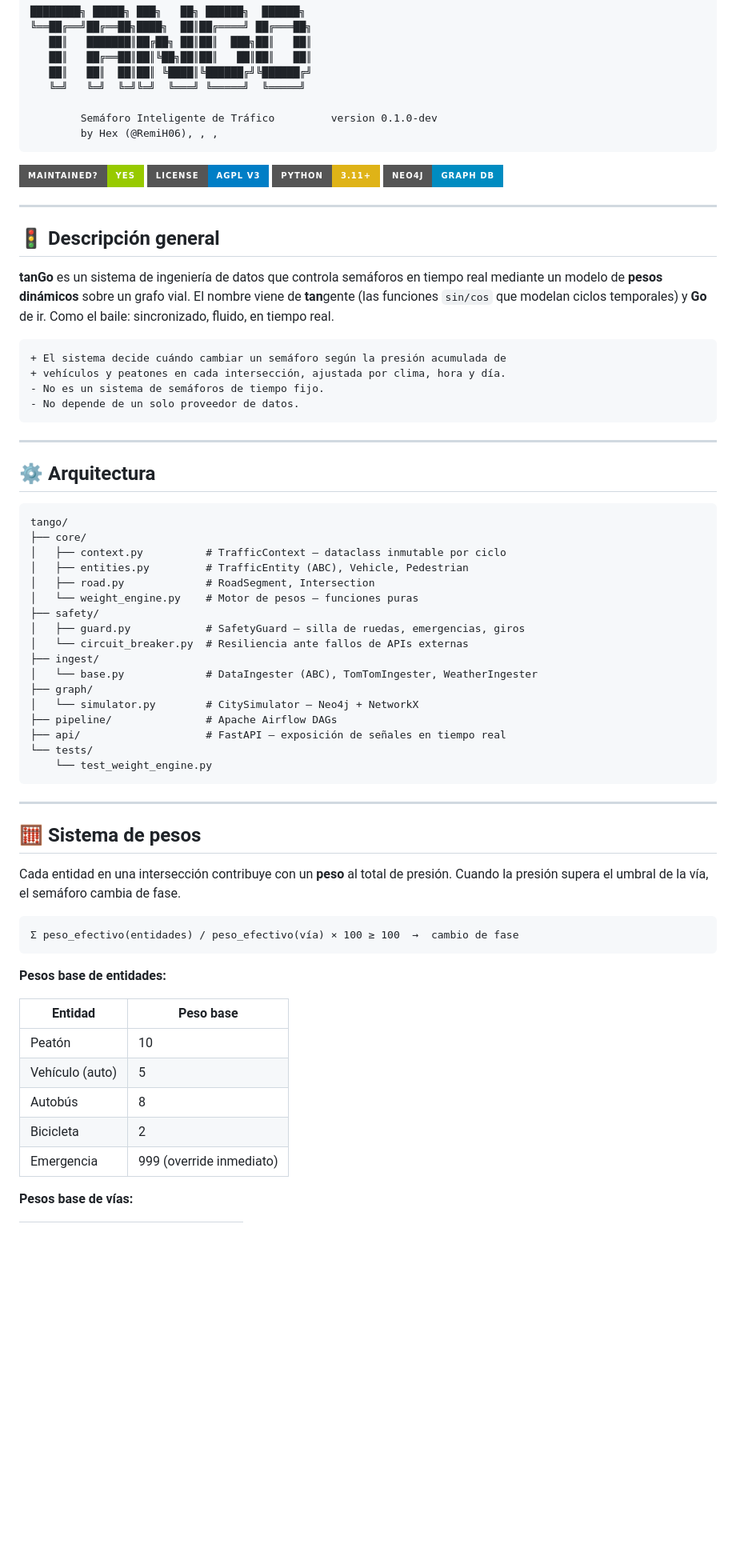
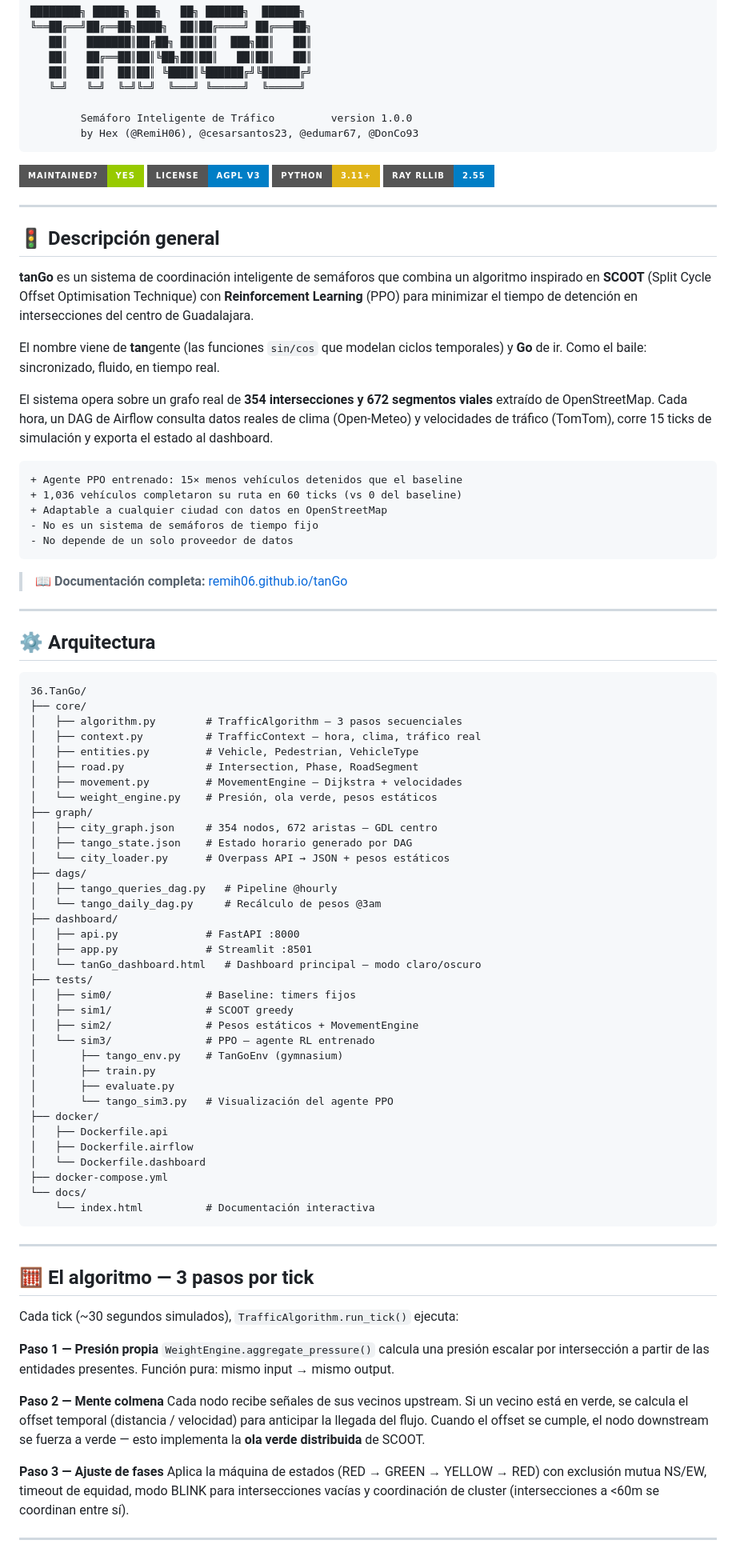
Before and after one commit to RemiH06/tanGo, a Markdown page: README.md, the part around one of its changes. Shown at 80% size. GitHub-like rendering; badges without logos; blank space fills up the shorter version.

Commit message:
feat: readme update

````diff
--- a/README.md
+++ b/README.md
@@ -11,71 +11,91 @@
    ██║   ██║  ██║██║ ╚████║╚██████╔╝╚██████╔╝
    ╚═╝   ╚═╝  ╚═╝╚═╝  ╚═══╝ ╚═════╝  ╚═════╝
 
-        Semáforo Inteligente de Tráfico         version 0.1.0-dev
-        by Hex (@RemiH06), , ,
+        Semáforo Inteligente de Tráfico         version 1.0.0
+        by Hex (@RemiH06), @cesarsantos23, @edumar67, @DonCo93
 ```
 
 ![Maintained](https://img.shields.io/badge/Maintained%3F-yes-green.svg?style=for-the-badge)
 ![License](https://img.shields.io/badge/License-AGPL%20v3-blue.svg?style=for-the-badge)
 ![Python](https://img.shields.io/badge/Python-3.11+-yellow.svg?style=for-the-badge)
-![Neo4j](https://img.shields.io/badge/Neo4j-Graph%20DB-008CC1?style=for-the-badge)
+![Ray](https://img.shields.io/badge/Ray%20RLlib-2.55-informational?style=for-the-badge)
 
 ---
 
 ## 🚦 Descripción general
 
-**tanGo** es un sistema de ingeniería de datos que controla semáforos en tiempo real mediante un modelo de **pesos dinámicos** sobre un grafo vial. El nombre viene de **tan**gente (las funciones `sin/cos` que modelan ciclos temporales) y **Go** de ir. Como el baile: sincronizado, fluido, en tiempo real.
+**tanGo** es un sistema de coordinación inteligente de semáforos que combina un algoritmo inspirado en **SCOOT** (Split Cycle Offset Optimisation Technique) con **Reinforcement Learning** (PPO) para minimizar el tiempo de detención en intersecciones del centro de Guadalajara.
+
+El nombre viene de **tan**gente (las funciones `sin/cos` que modelan ciclos temporales) y **Go** de ir. Como el baile: sincronizado, fluido, en tiempo real.
+
+El sistema opera sobre un grafo real de **354 intersecciones y 672 segmentos viales** extraído de OpenStreetMap. Cada hora, un DAG de Airflow consulta datos reales de clima (Open-Meteo) y velocidades de tráfico (TomTom), corre 15 ticks de simulación y exporta el estado al dashboard.
 
 ```diff
-+ El sistema decide cuándo cambiar un semáforo según la presión acumulada de
-+ vehículos y peatones en cada intersección, ajustada por clima, hora y día.
-- No es un sistema de semáforos de tiempo fijo.
-- No depende de un solo proveedor de datos.
++ Agente PPO entrenado: 15× menos vehículos detenidos que el baseline
++ 1,036 vehículos completaron su ruta en 60 ticks (vs 0 del baseline)
++ Adaptable a cualquier ciudad con datos en OpenStreetMap
+- No es un sistema de semáforos de tiempo fijo
+- No depende de un solo proveedor de datos
 ```
+
+> 📖 **Documentación completa:** [remih06.github.io/tanGo](https://remih06.github.io/tanGo)
 
 ---
 
 ## ⚙️ Arquitectura
 
 ```
-tango/
+36.TanGo/
 ├── core/
-│   ├── context.py          # TrafficContext — dataclass inmutable por ciclo
-│   ├── entities.py         # TrafficEntity (ABC), Vehicle, Pedestrian
-│   ├── road.py             # RoadSegment, Intersection
-│   └── weight_engine.py    # Motor de pesos — funciones puras
-├── safety/
-│   ├── guard.py            # SafetyGuard — silla de ruedas, emergencias, giros
-│   └── circuit_breaker.py  # Resiliencia ante fallos de APIs externas
-├── ingest/
-│   └── base.py             # DataIngester (ABC), TomTomIngester, WeatherIngester
+│   ├── algorithm.py        # TrafficAlgorithm — 3 pasos secuenciales
+│   ├── context.py          # TrafficContext — hora, clima, tráfico real
+│   ├── entities.py         # Vehicle, Pedestrian, VehicleType
+│   ├── road.py             # Intersection, Phase, RoadSegment
+│   ├── movement.py         # MovementEngine — Dijkstra + velocidades
+│   └── weight_engine.py    # Presión, ola verde, pesos estáticos
 ├── graph/
-│   └── simulator.py        # CitySimulator — Neo4j + NetworkX
-├── pipeline/               # Apache Airflow DAGs
-├── api/                    # FastAPI — exposición de señales en tiempo real
-└── tests/
-    └── test_weight_engine.py
+│   ├── city_graph.json     # 354 nodos, 672 aristas — GDL centro
+│   ├── tango_state.json    # Estado horario generado por DAG
+│   └── city_loader.py      # Overpass API → JSON + pesos estáticos
+├── dags/
+│   ├── tango_queries_dag.py   # Pipeline @hourly
+│   └── tango_daily_dag.py     # Recálculo de pesos @3am
+├── dashboard/
+│   ├── api.py              # FastAPI :8000
+│   ├── app.py              # Streamlit :8501
+│   └── tanGo_dashboard.html   # Dashboard principal — modo claro/oscuro
+├── tests/
+│   ├── sim0/               # Baseline: timers fijos
+│   ├── sim1/               # SCOOT greedy
+│   ├── sim2/               # Pesos estáticos + MovementEngine
+│   └── sim3/               # PPO — agente RL entrenado
+│       ├── tango_env.py    # TanGoEnv (gymnasium)
+│       ├── train.py
+│       ├── evaluate.py
+│       └── tango_sim3.py   # Visualización del agente PPO
+├── docker/
+│   ├── Dockerfile.api
+│   ├── Dockerfile.airflow
+│   └── Dockerfile.dashboard
+├── docker-compose.yml
+└── docs/
+    └── index.html          # Documentación interactiva
 ```
 
 ---
 
-## 🧮 Sistema de pesos
+## 🧮 El algoritmo — 3 pasos por tick
 
-Cada entidad en una intersección contribuye con un **peso** al total de presión. Cuando la presión supera el umbral de la vía, el semáforo cambia de fase.
+Cada tick (~30 segundos simulados), `TrafficAlgorithm.run_tick()` ejecuta:
 
-```
-Σ peso_efectivo(entidades) / peso_efectivo(vía) × 100 ≥ 100  →  cambio de fase
-```
+**Paso 1 — Presión propia**
+`WeightEngine.aggregate_pressure()` calcula una presión escalar por intersección a partir de las entidades presentes. Función pura: mismo input → mismo output.
 
-**Pesos base de entidades:**
+**Paso 2 — Mente colmena**
+Cada nodo recibe señales de sus vecinos upstream. Si un vecino está en verde, se calcula el offset temporal (distancia / velocidad) para anticipar la llegada del flujo. Cuando el offset se cumple, el nodo downstream se fuerza a verde — esto implementa la **ola verde distribuida** de SCOOT.
 
-| Entidad | Peso base |
-|---|---|
-| Peatón | 10 |
-| Vehículo (auto) | 5 |
-| Autobús | 8 |
-| Bicicleta | 2 |
-| Emergencia | 999 (override inmediato) |
+**Paso 3 — Ajuste de fases**
+Aplica la máquina de estados (RED → GREEN → YELLOW → RED) con exclusión mutua NS/EW, timeout de equidad, modo BLINK para intersecciones vacías y coordinación de cluster (intersecciones a <60m se coordinan entre sí).
 
-**Pesos base de vías:**
+---
 
````
Also changed, not shown: other parts of README.md (+90 -42 lines).
